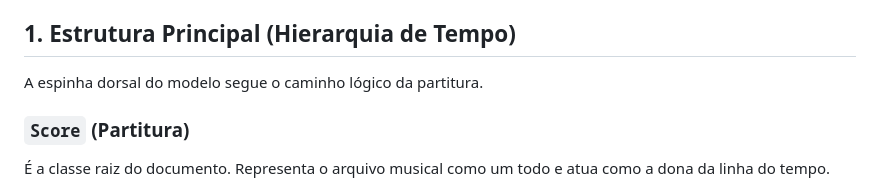
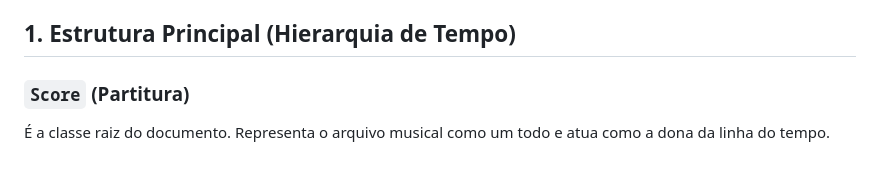
Before and after one commit to giuliovalcanaia/BrailleScoreTranscriber, a Markdown page: README.md, the part around the change. Rendered like a GitHub page.

Commit message:
docs: update structure part

```diff
--- a/README.md
+++ b/README.md
@@ -13,8 +13,6 @@
 Este documento detalha o diagrama de classes responsável por mapear a estrutura de um arquivo MusicXML. A arquitetura foi desenhada de forma hierárquica e sequencial, refletindo o fluxo real de leitura da partitura: da configuração global (`Score`), passando pela divisão do tempo (`Measure`), até chegar aos eventos sonoros individuais (`Note`).
 
 ## 1. Estrutura Principal (Hierarquia de Tempo)
-
-A espinha dorsal do modelo segue o caminho lógico da partitura.
 
 ### `Score` (Partitura)
 
```
